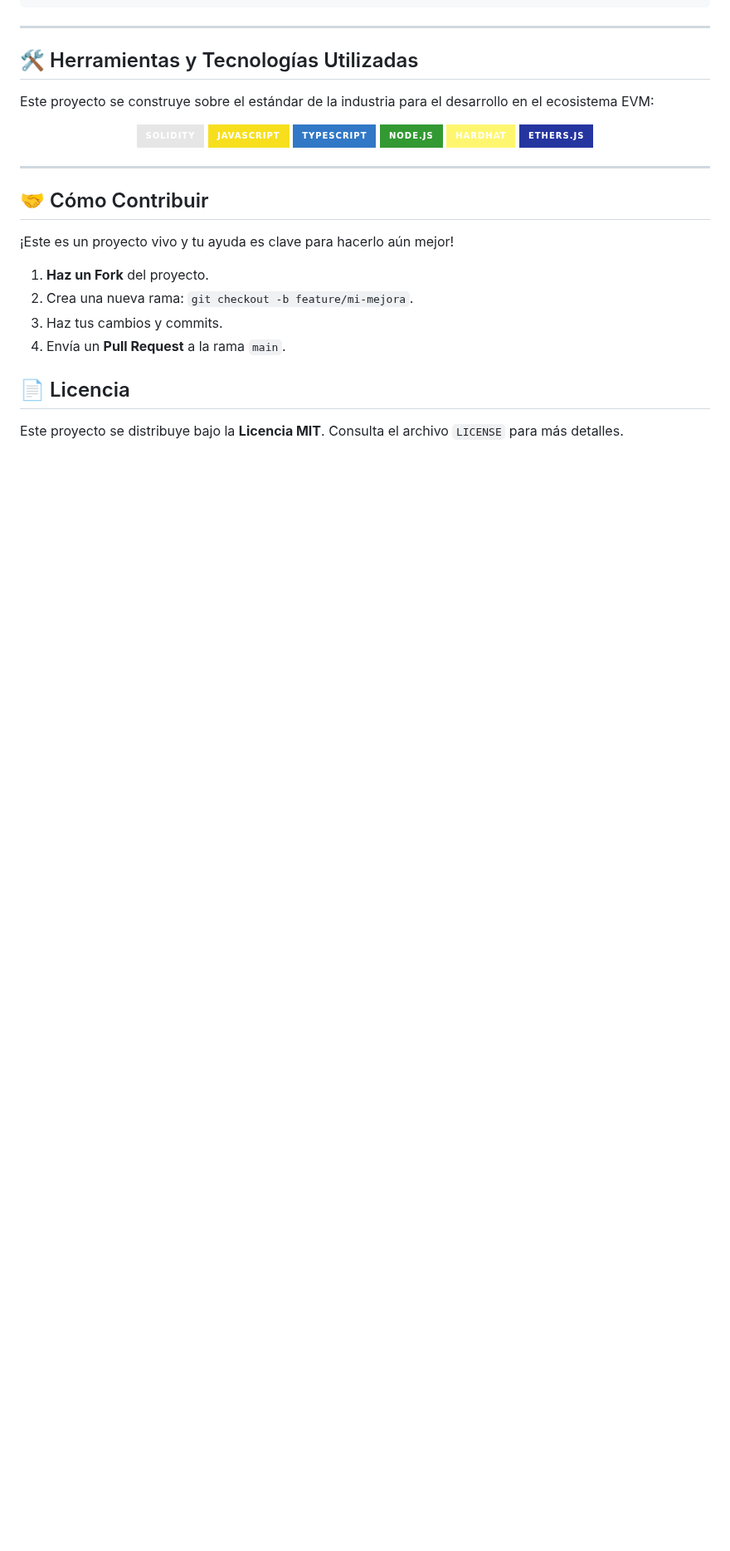
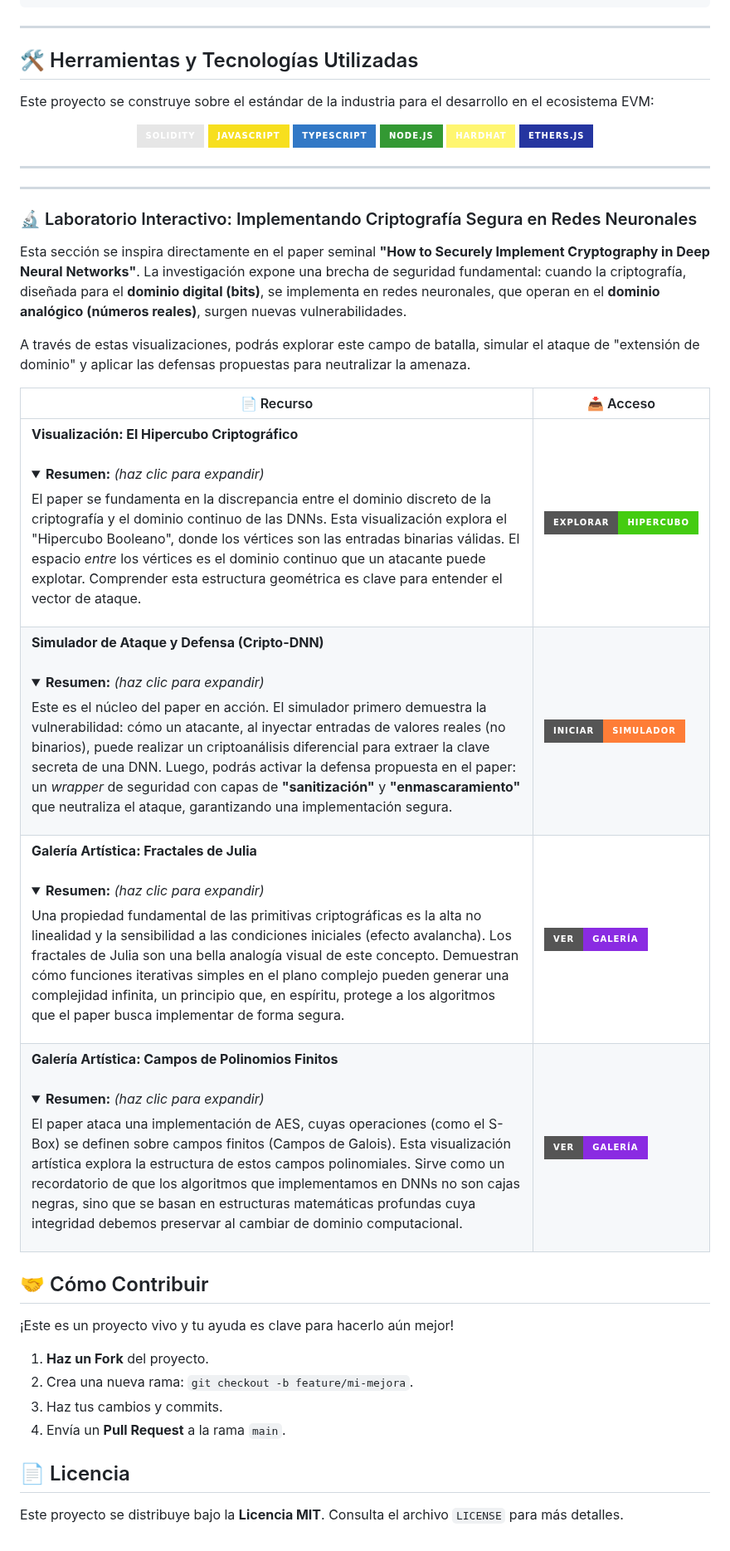
Before and after one commit to sgevatschnaider/CriptografiayBlockchain, a Markdown page: README.md, the part around the change. Shown at 83% size. GitHub-like rendering; folded sections open; badges without logos; blank space fills up the shorter version.

```diff
--- a/README.md
+++ b/README.md
@@ -109,6 +109,21 @@ Este proyecto se construye sobre el estándar de la industria para el desarrollo
 
 ---
 
+---
+
+### 🔬 Laboratorio Interactivo: Implementando Criptografía Segura en Redes Neuronales
+
+Esta sección se inspira directamente en el paper seminal **"How to Securely Implement Cryptography in Deep Neural Networks"**. La investigación expone una brecha de seguridad fundamental: cuando la criptografía, diseñada para el **dominio digital (bits)**, se implementa en redes neuronales, que operan en el **dominio analógico (números reales)**, surgen nuevas vulnerabilidades.
+
+A través de estas visualizaciones, podrás explorar este campo de batalla, simular el ataque de "extensión de dominio" y aplicar las defensas propuestas para neutralizar la amenaza.
+
+| 📄 Recurso                                                                                                                                                                                                                                                                                                                                                                                                                                                        | 📥 Acceso                                                                                                                                                                                                                                                                                                                                                                                    |
+| ------------------------------------------------------------------------------------------------------------------------------------------------------------------------------------------------------------------------------------------------------------------------------------------------------------------------------------------------------------------------------------------------------------------------------------------------------------------- | -------------------------------------------------------------------------------------------------------------------------------------------------------------------------------------------------------------------------------------------------------------------------------------------------------------------------------------------------------------------------------------------- |
+| **Visualización: El Hipercubo Criptográfico** <br><br> <details><summary><strong>Resumen:</strong> <em>(haz clic para expandir)</em></summary><p>El paper se fundamenta en la discrepancia entre el dominio discreto de la criptografía y el dominio continuo de las DNNs. Esta visualización explora el "Hipercubo Booleano", donde los vértices son las entradas binarias válidas. El espacio *entre* los vértices es el dominio continuo que un atacante puede explotar. Comprender esta estructura geométrica es clave para entender el vector de ataque.</p></details>                                               | [![Ver Página Web](https://img.shields.io/badge/Explorar-Hipercubo-brightgreen?style=for-the-badge&logo=html5)](https://sgevatschnaider.github.io/CriptografiayBlockchain/recursos/hipercubo_criptografico.html)                                                                                                                                                                                |
+| **Simulador de Ataque y Defensa (Cripto-DNN)** <br><br> <details><summary><strong>Resumen:</strong> <em>(haz clic para expandir)</em></summary><p>Este es el núcleo del paper en acción. El simulador primero demuestra la vulnerabilidad: cómo un atacante, al inyectar entradas de valores reales (no binarios), puede realizar un criptoanálisis diferencial para extraer la clave secreta de una DNN. Luego, podrás activar la defensa propuesta en el paper: un *wrapper* de seguridad con capas de **"sanitización"** y **"enmascaramiento"** que neutraliza el ataque, garantizando una implementación segura.</p></details> | [![Ver Página Web](https://img.shields.io/badge/Iniciar-Simulador-orange?style=for-the-badge&logo=html5)](https://sgevatschnaider.github.io/CriptografiayBlockchain/recursos/ataque_%20y_%20defensa.html) |
+| **Galería Artística: Fractales de Julia** <br><br> <details><summary><strong>Resumen:</strong> <em>(haz clic para expandir)</em></summary><p>Una propiedad fundamental de las primitivas criptográficas es la alta no linealidad y la sensibilidad a las condiciones iniciales (efecto avalancha). Los fractales de Julia son una bella analogía visual de este concepto. Demuestran cómo funciones iterativas simples en el plano complejo pueden generar una complejidad infinita, un principio que, en espíritu, protege a los algoritmos que el paper busca implementar de forma segura.</p></details>  | [![Ver Página Web](https://img.shields.io/badge/Ver-Galer%C3%ADa-blueviolet?style=for-the-badge&logo=html5)](https://sgevatschnaider.github.io/CriptografiayBlockchain/recursos/visualizaci%C3%B3n_%20art%C3%ADstica_julia.html) |
+| **Galería Artística: Campos de Polinomios Finitos** <br><br> <details><summary><strong>Resumen:</strong> <em>(haz clic para expandir)</em></summary><p>El paper ataca una implementación de AES, cuyas operaciones (como el S-Box) se definen sobre campos finitos (Campos de Galois). Esta visualización artística explora la estructura de estos campos polinomiales. Sirve como un recordatorio de que los algoritmos que implementamos en DNNs no son cajas negras, sino que se basan en estructuras matemáticas profundas cuya integridad debemos preservar al cambiar de dominio computacional.</p></details> | [![Ver Página Web](https://img.shields.io/badge/Ver-Galer%C3%ADa-blueviolet?style=for-the-badge&logo=html5)](https://sgevatschnaider.github.io/CriptografiayBlockchain/recursos/visualizacion_%20artistica_polinomio%20.html) |
+
 ## 🤝 Cómo Contribuir
 
 ¡Este es un proyecto vivo y tu ayuda es clave para hacerlo aún mejor!
```
